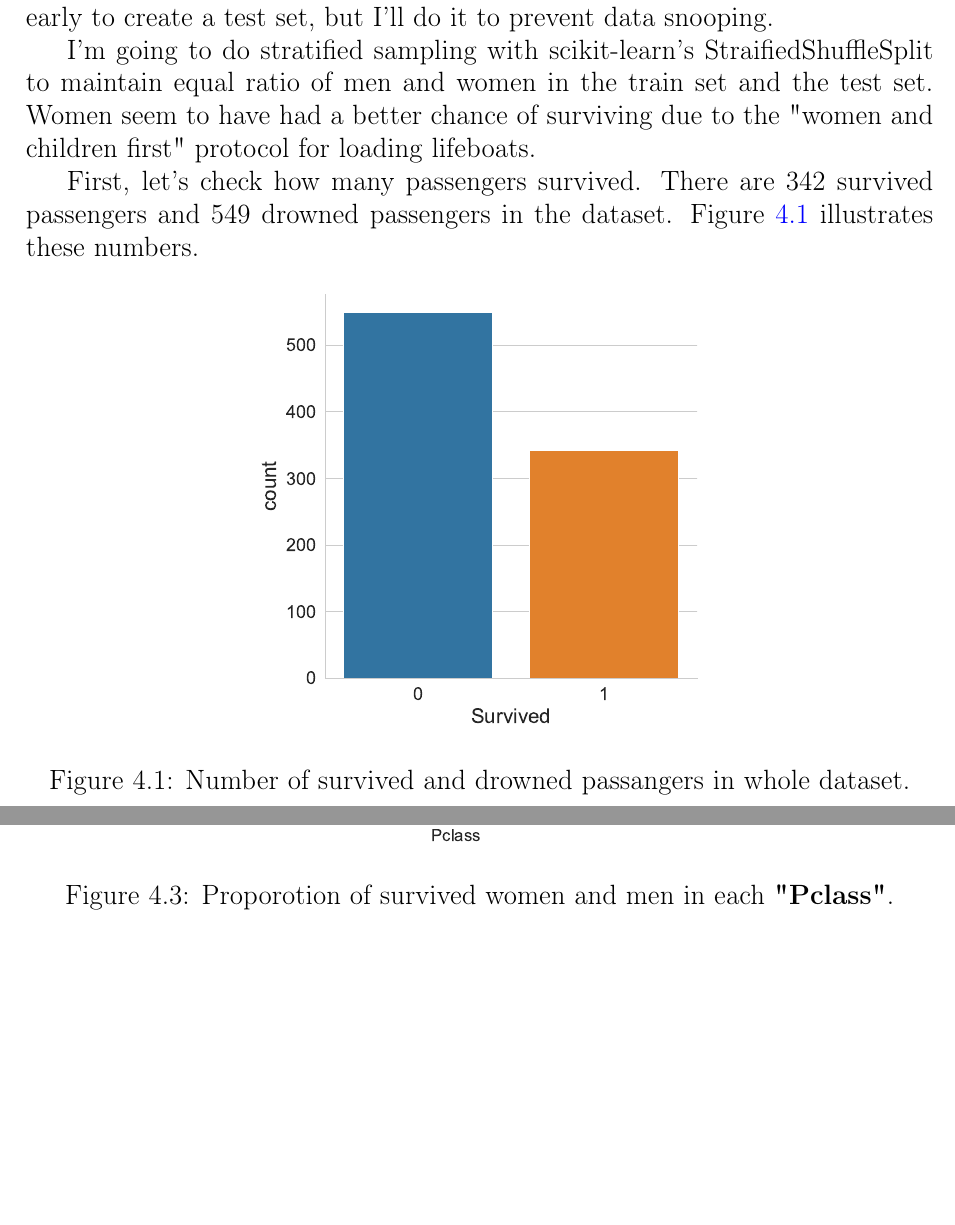
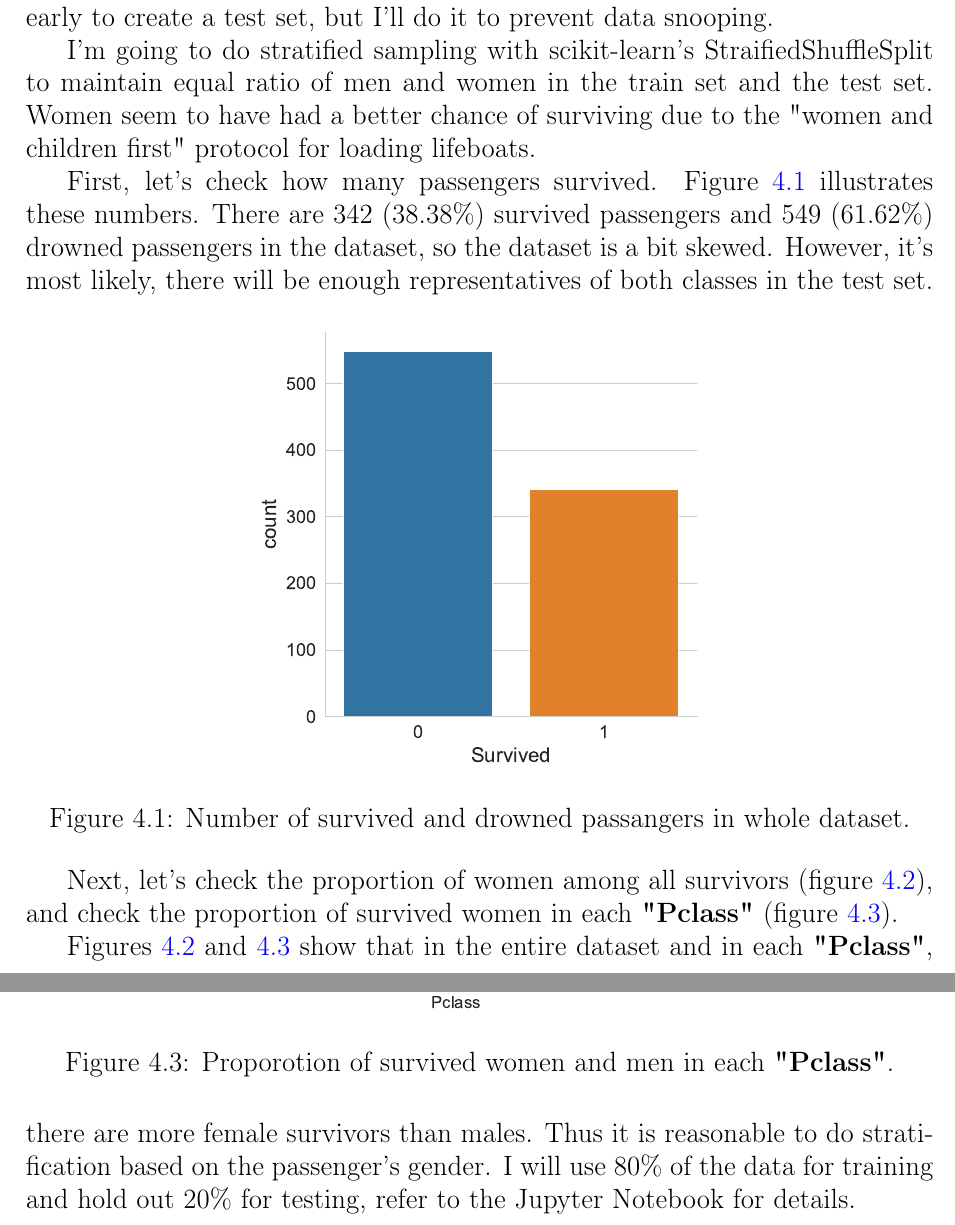
Before and after one commit to AlekseiBogachev/Titanic-Machine-Learning-from-Disaster, a LaTeX document (docs/report.tex, which reads docs/sample_test_set.tex): two parts of pages 13 and 14 of 15, joined at a grey line, cut so that both start at the same text, the shorter picture padded with empty space. Compiled offline with pdfLaTeX.

Commit message:
дополнен отчёт

```diff
--- a/docs/sample_test_set.tex
+++ b/docs/sample_test_set.tex
@@ -8,9 +8,11 @@ to maintain equal ratio of men and women in the train set and the test set.
 Women seem to have had a better chance of surviving due to the "women and
 children first" protocol for loading lifeboats.
 
-First, let's check how many passengers survived. There are 342 survived
-passengers and 549 drowned passengers in the dataset. Figure
-\ref{number_of_survivors} illustrates these numbers.
+First, let's check how many passengers survived. Figure
+\ref{number_of_survivors} illustrates these numbers. There are 342 (38.38\%)
+survived passengers and 549 (61.62\%) drowned passengers in the dataset,
+so the dataset is a bit skewed. However, it's most likely, there will be
+enough representatives of both classes in the test set.
 
 \begin{figure}[!ht]
 	\centering
@@ -18,6 +20,11 @@ passengers and 549 drowned passengers in the dataset. Figure
 	\caption{Number of survived and drowned passangers in whole dataset.}
 	\label{number_of_survivors}
 \end{figure}
+
+Next, let's check the proportion of women among all survivors (figure
+\ref{proportion_of_survived_women}), and check the proportion of survived
+women in each \textbf{"Pclass"} (figure
+\ref{proportion_of_survived_women_among_pclasses}).
 
 \begin{figure}[!ht]
 	\centering
@@ -32,3 +39,10 @@ passengers and 549 drowned passengers in the dataset. Figure
 	\caption{Proporotion of survived women and men in each \textbf{"Pclass"}.}
 	\label{proportion_of_survived_women_among_pclasses}
 \end{figure}
+
+Figures \ref{proportion_of_survived_women} and
+\ref{proportion_of_survived_women_among_pclasses} show that in the entire
+dataset and in each \textbf{"Pclass"}, there are more female survivors
+than males. Thus it is reasonable to do stratification based on the
+passenger's gender. I will use 80\% of the data for training and hold
+out 20\% for testing, refer to the Jupyter Notebook for details.
```
Also changed, not shown: docs/report.pdf, 1 other file.
